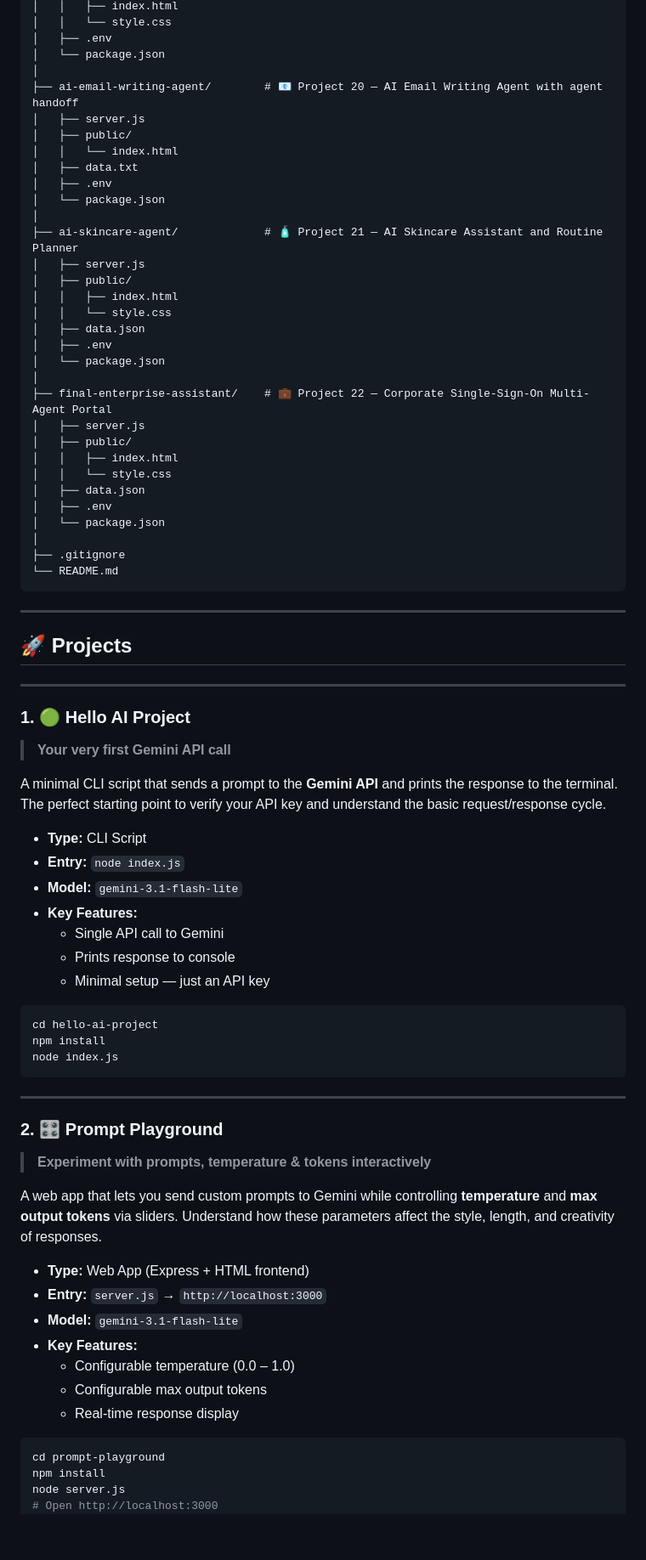
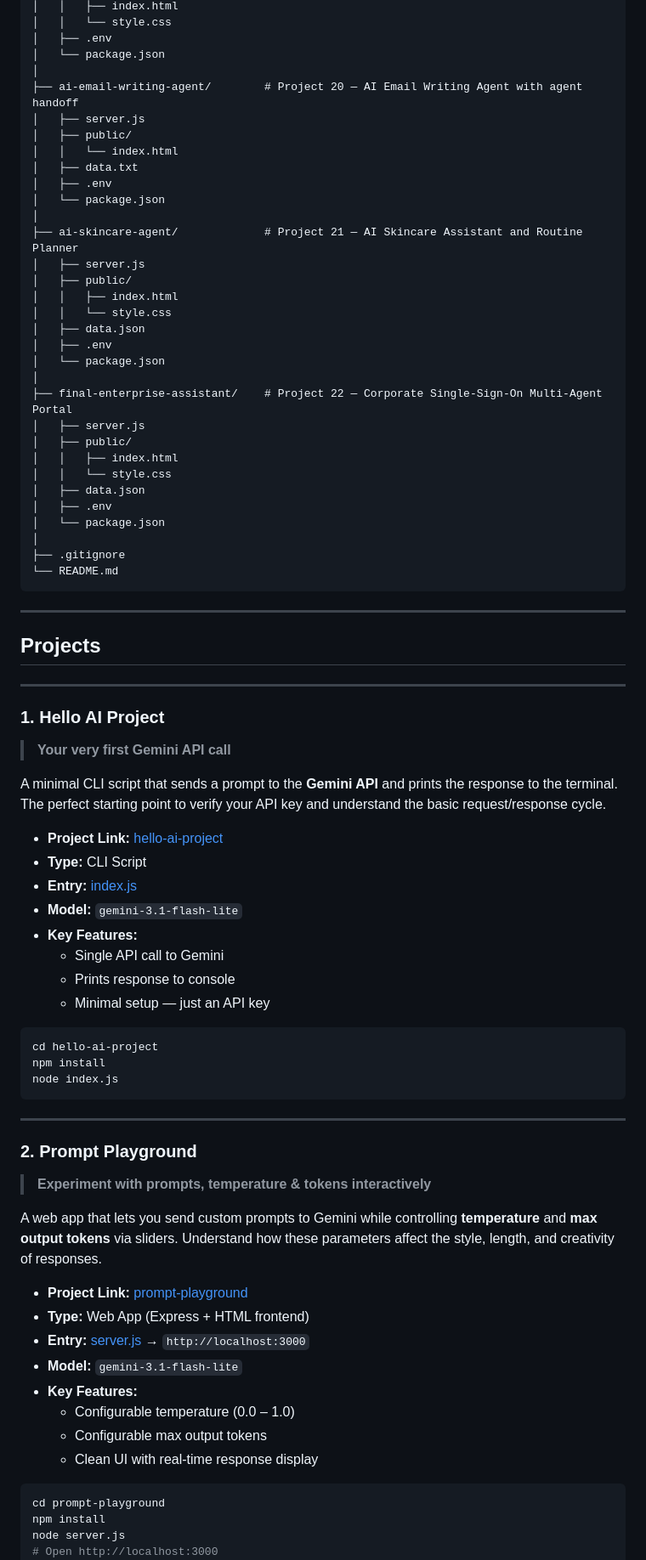
Before and after one commit to Soumojitshome2023/gen-n-agentic-ai, a Markdown page: README.md, the part around one of its changes. Shown at 85% size. GitHub-like rendering; blank space fills up the shorter version.

````diff
--- a/README.md
+++ b/README.md
@@ -208,7 +208,7 @@ Generative AI & Agentic AI for Engineers/
 │   ├── .env
 │   └── package.json
 │
-├── ai-email-writing-agent/        # 📧 Project 20 — AI Email Writing Agent with agent handoff
+├── ai-email-writing-agent/        # Project 20 — AI Email Writing Agent with agent handoff
 │   ├── server.js
 │   ├── public/
 │   │   └── index.html
@@ -216,7 +216,7 @@ Generative AI & Agentic AI for Engineers/
 │   ├── .env
 │   └── package.json
 │
-├── ai-skincare-agent/             # 🧴 Project 21 — AI Skincare Assistant and Routine Planner
+├── ai-skincare-agent/             # Project 21 — AI Skincare Assistant and Routine Planner
 │   ├── server.js
 │   ├── public/
 │   │   ├── index.html
@@ -225,7 +225,7 @@ Generative AI & Agentic AI for Engineers/
 │   ├── .env
 │   └── package.json
 │
-├── final-enterprise-assistant/    # 💼 Project 22 — Corporate Single-Sign-On Multi-Agent Portal
+├── final-enterprise-assistant/    # Project 22 — Corporate Single-Sign-On Multi-Agent Portal
 │   ├── server.js
 │   ├── public/
 │   │   ├── index.html
@@ -240,18 +240,19 @@ Generative AI & Agentic AI for Engineers/
 
 ---
 
-## 🚀 Projects
+## Projects
 
 ---
 
-### 1. 🟢 Hello AI Project
+### 1. Hello AI Project
 
 > **Your very first Gemini API call**
 
 A minimal CLI script that sends a prompt to the **Gemini API** and prints the response to the terminal. The perfect starting point to verify your API key and understand the basic request/response cycle.
 
+- **Project Link:** [hello-ai-project](./hello-ai-project)
 - **Type:** CLI Script
-- **Entry:** `node index.js`
+- **Entry:** [index.js](./hello-ai-project/index.js)
 - **Model:** `gemini-3.1-flash-lite`
 - **Key Features:**
   - Single API call to Gemini
@@ -266,19 +267,20 @@ node index.js
 
 ---
 
-### 2. 🎛️ Prompt Playground
+### 2. Prompt Playground
 
 > **Experiment with prompts, temperature & tokens interactively**
 
 A web app that lets you send custom prompts to Gemini while controlling **temperature** and **max output tokens** via sliders. Understand how these parameters affect the style, length, and creativity of responses.
 
+- **Project Link:** [prompt-playground](./prompt-playground)
 - **Type:** Web App (Express + HTML frontend)
-- **Entry:** `server.js` → `http://localhost:3000`
+- **Entry:** [server.js](./prompt-playground/server.js) → `http://localhost:3000`
 - **Model:** `gemini-3.1-flash-lite`
 - **Key Features:**
   - Configurable temperature (0.0 – 1.0)
   - Configurable max output tokens
-  - Real-time response display
+  - Clean UI with real-time response display
 
 ```bash
 cd prompt-playground
````
Also changed, not shown: other parts of README.md (+146 -126 lines).
